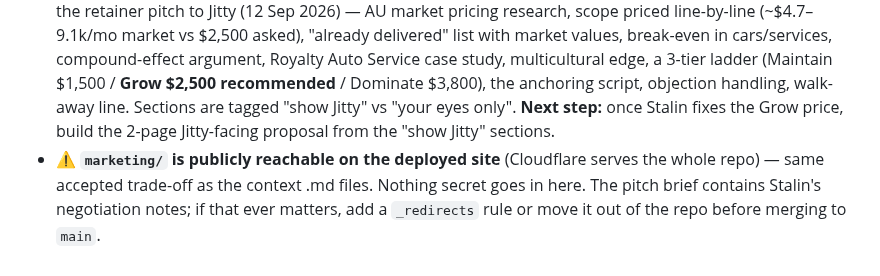
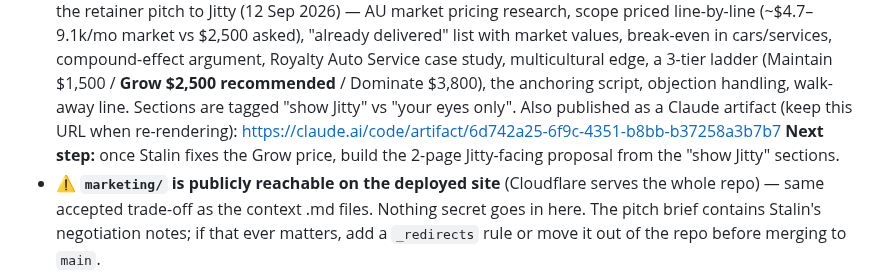
Before and after one commit to StalinS007/autodrive-salisbury-plain, a Markdown page: AUTODRIVE_PROJECT_CONTEXT.md, the part around the change. Drawn GitHub-style.

Commit message:
Context: link the pitch-brief artifact URL in 7b
Co-Authored-By: Claude Fable 5.1 <noreply@anthropic.com>
Claude-Session: https://claude.ai/code/session_017xrnhvWg9bNkLxE8fAFhNg

```diff
--- a/AUTODRIVE_PROJECT_CONTEXT.md
+++ b/AUTODRIVE_PROJECT_CONTEXT.md
@@ -303,8 +303,10 @@ Some real-photo filenames contain spaces and **must stay URL-encoded (`%20`)** i
   with market values, break-even in cars/services, compound-effect argument, Royalty Auto
   Service case study, multicultural edge, a 3-tier ladder (Maintain $1,500 / **Grow $2,500
   recommended** / Dominate $3,800), the anchoring script, objection handling, walk-away line.
-  Sections are tagged "show Jitty" vs "your eyes only". **Next step:** once Stalin fixes the
-  Grow price, build the 2-page Jitty-facing proposal from the "show Jitty" sections.
+  Sections are tagged "show Jitty" vs "your eyes only". Also published as a Claude artifact
+  (keep this URL when re-rendering): https://claude.ai/code/artifact/6d742a25-6f9c-4351-b8bb-b37258a3b7b7
+  **Next step:** once Stalin fixes the Grow price, build the 2-page Jitty-facing proposal from
+  the "show Jitty" sections.
 - **⚠ `marketing/` is publicly reachable on the deployed site** (Cloudflare serves the whole
   repo) — same accepted trade-off as the context .md files. Nothing secret goes in here. The
   pitch brief contains Stalin's negotiation notes; if that ever matters, add a `_redirects`
```
